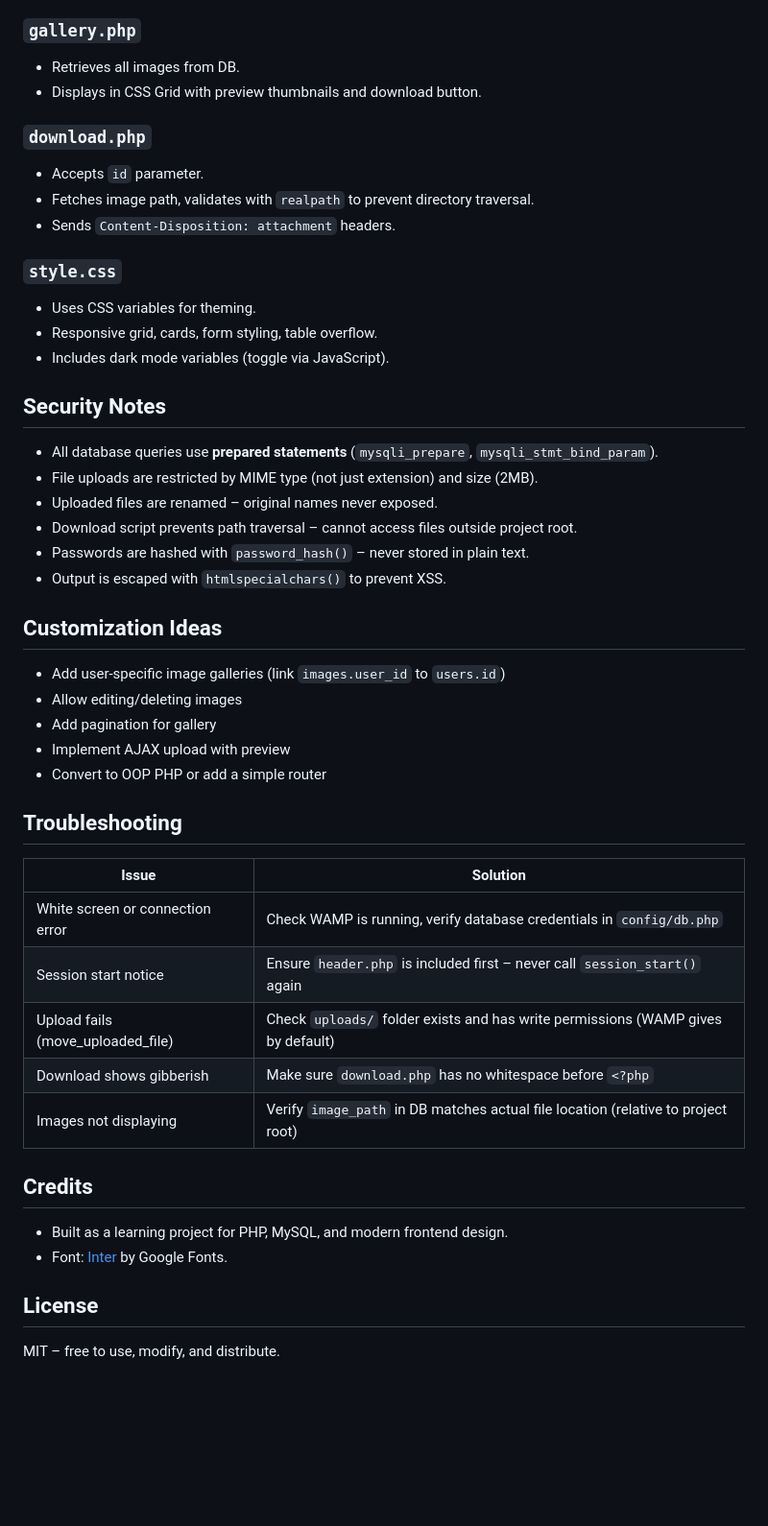
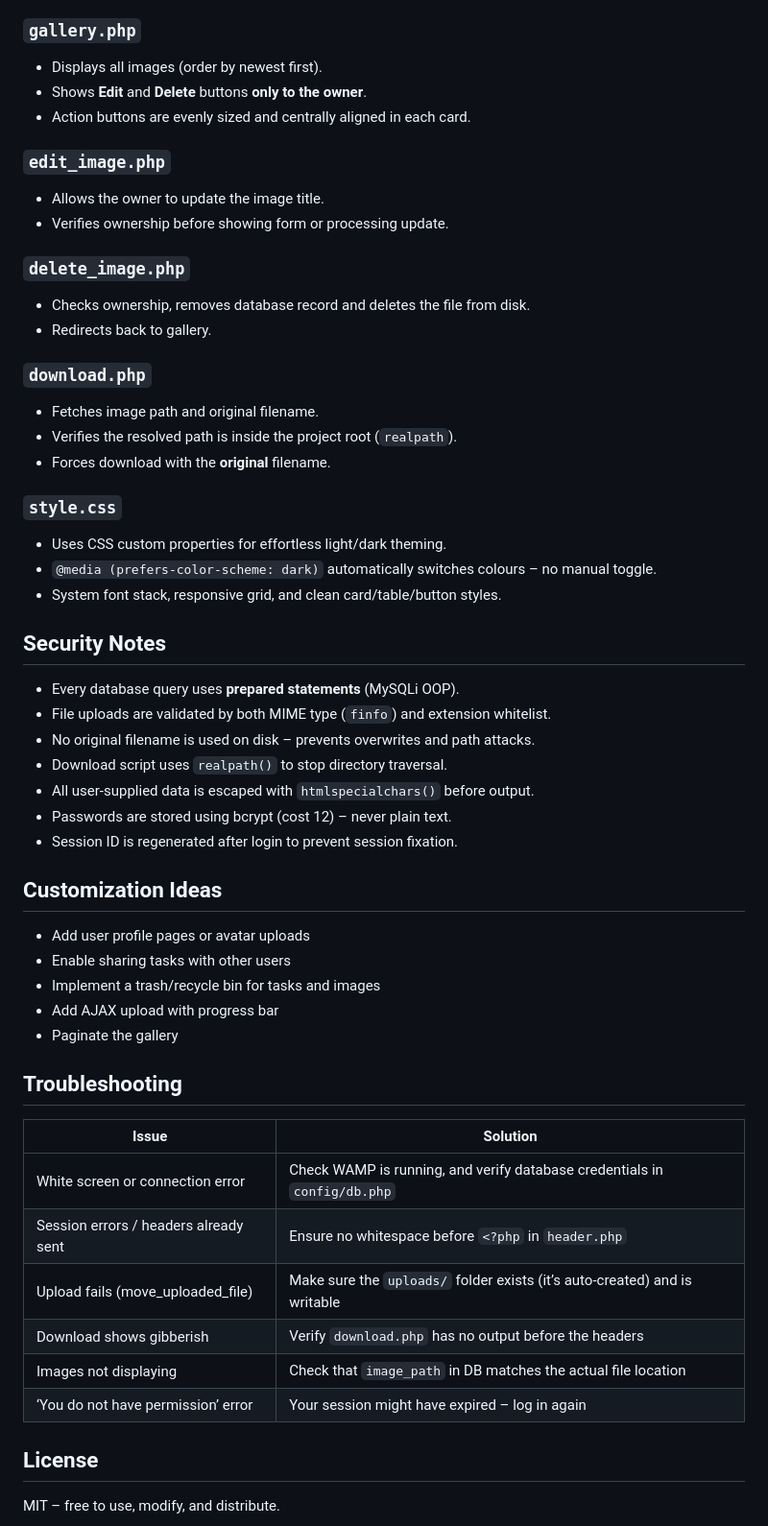
Before and after one commit to RabihMoustapha/NFA042, a Markdown page: README.md, the part around one of its changes. Shown at 96% size. Rendered like a GitHub page; blank space fills up the shorter version.

```diff
--- a/README.md
+++ b/README.md
@@ -123,49 +127,55 @@ A complete, beginner-friendly web application built with **PHP (no frameworks)**
 
 ### `gallery.php`
-- Retrieves all images from DB.
-- Displays in CSS Grid with preview thumbnails and download button.
+- Displays all images (order by newest first).
+- Shows **Edit** and **Delete** buttons **only to the owner**.
+- Action buttons are evenly sized and centrally aligned in each card.
+
+### `edit_image.php`
+- Allows the owner to update the image title.
+- Verifies ownership before showing form or processing update.
+
+### `delete_image.php`
+- Checks ownership, removes database record and deletes the file from disk.
+- Redirects back to gallery.
 
 ### `download.php`
-- Accepts `id` parameter.
-- Fetches image path, validates with `realpath` to prevent directory traversal.
-- Sends `Content-Disposition: attachment` headers.
+- Fetches image path and original filename.
+- Verifies the resolved path is inside the project root (`realpath`).
+- Forces download with the **original** filename.
 
 ### `style.css`
-- Uses CSS variables for theming.
-- Responsive grid, cards, form styling, table overflow.
-- Includes dark mode variables (toggle via JavaScript).
+- Uses CSS custom properties for effortless light/dark theming.
+- `@media (prefers-color-scheme: dark)` automatically switches colours – no manual toggle.
+- System font stack, responsive grid, and clean card/table/button styles.
 
 ## Security Notes
 
-- All database queries use **prepared statements** (`mysqli_prepare`, `mysqli_stmt_bind_param`).
-- File uploads are restricted by MIME type (not just extension) and size (2MB).
-- Uploaded files are renamed – original names never exposed.
-- Download script prevents path traversal – cannot access files outside project root.
-- Passwords are hashed with `password_hash()` – never stored in plain text.
-- Output is escaped with `htmlspecialchars()` to prevent XSS.
+- Every database query uses **prepared statements** (MySQLi OOP).
+- File uploads are validated by both MIME type (`finfo`) and extension whitelist.
+- No original filename is used on disk – prevents overwrites and path attacks.
+- Download script uses `realpath()` to stop directory traversal.
+- All user‑supplied data is escaped with `htmlspecialchars()` before output.
+- Passwords are stored using bcrypt (cost 12) – never plain text.
+- Session ID is regenerated after login to prevent session fixation.
 
 ## Customization Ideas
 
-- Add user-specific image galleries (link `images.user_id` to `users.id`)
-- Allow editing/deleting images
-- Add pagination for gallery
-- Implement AJAX upload with preview
-- Convert to OOP PHP or add a simple router
+- Add user profile pages or avatar uploads
+- Enable sharing tasks with other users
+- Implement a trash/recycle bin for tasks and images
+- Add AJAX upload with progress bar
+- Paginate the gallery
 
 ## Troubleshooting
 
-| Issue                          | Solution                                                                 |
-|--------------------------------|--------------------------------------------------------------------------|
-| White screen or connection error | Check WAMP is running, verify database credentials in `config/db.php`   |
-| Session start notice           | Ensure `header.php` is included first – never call `session_start()` again |
-| Upload fails (move_uploaded_file) | Check `uploads/` folder exists and has write permissions (WAMP gives by default) |
-| Download shows gibberish       | Make sure `download.php` has no whitespace before `<?php`               |
-| Images not displaying          | Verify `image_path` in DB matches actual file location (relative to project root) |
-
-## Credits
-
-- Built as a learning project for PHP, MySQL, and modern frontend design.
-- Font: [Inter](https://fonts.google.com/specimen/Inter) by Google Fonts.
+| Issue                               | Solution                                                                 |
+|-------------------------------------|--------------------------------------------------------------------------|
+| White screen or connection error    | Check WAMP is running, and verify database credentials in `config/db.php` |
+| Session errors / headers already sent | Ensure no whitespace before `<?php` in `header.php`                     |
+| Upload fails (move_uploaded_file)   | Make sure the `uploads/` folder exists (it’s auto‑created) and is writable |
+| Download shows gibberish            | Verify `download.php` has no output before the headers                  |
+| Images not displaying               | Check that `image_path` in DB matches the actual file location          |
+| ‘You do not have permission’ error  | Your session might have expired – log in again                           |
 
 ## License
 
```
Also changed, not shown: other parts of README.md (+63 -59 lines).
